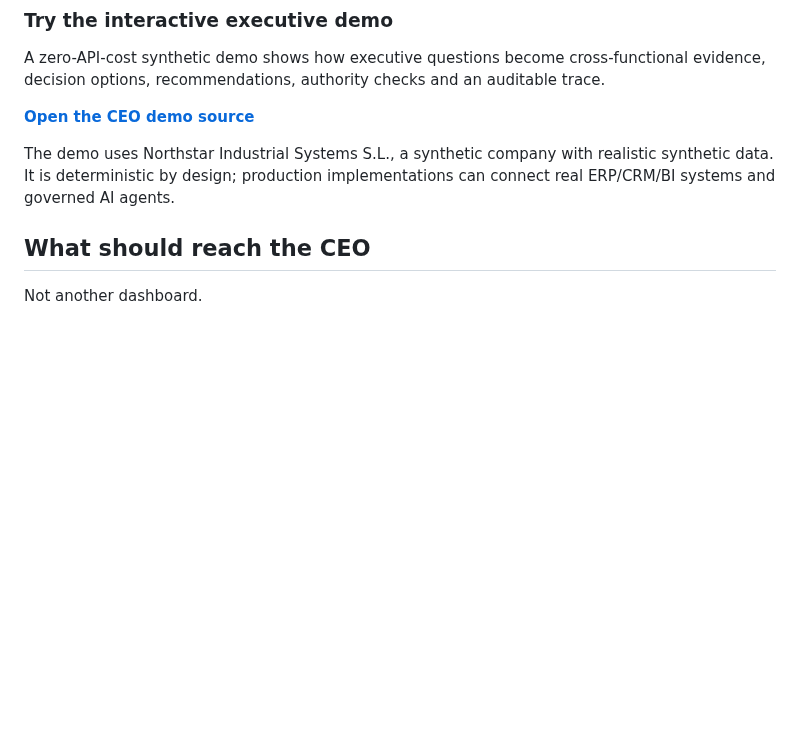
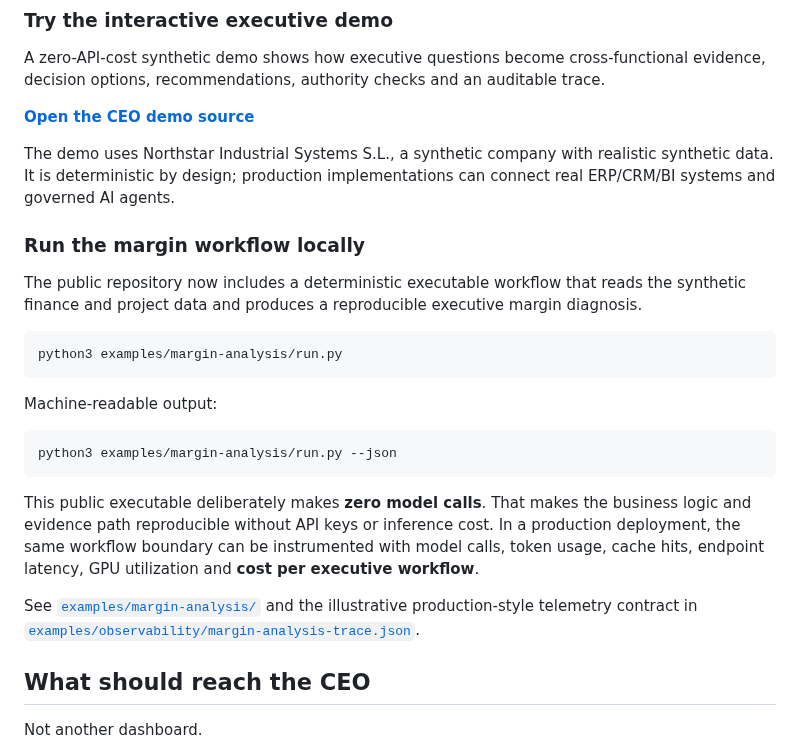
Before and after one commit to rgv3n/AI-Native-CEO-Copilot, a Markdown page: README.md, the part around the change. Drawn GitHub-style; blank space fills up the shorter version.

Commit message:
Document executable margin workflow

````diff
--- a/README.md
+++ b/README.md
@@ -59,6 +59,24 @@ A zero-API-cost synthetic demo shows how executive questions become cross-functi
 **[Open the CEO demo source](demo/index.html)**
 
 The demo uses Northstar Industrial Systems S.L., a synthetic company with realistic synthetic data. It is deterministic by design; production implementations can connect real ERP/CRM/BI systems and governed AI agents.
+
+### Run the margin workflow locally
+
+The public repository now includes a deterministic executable workflow that reads the synthetic finance and project data and produces a reproducible executive margin diagnosis.
+
+```bash
+python3 examples/margin-analysis/run.py
+```
+
+Machine-readable output:
+
+```bash
+python3 examples/margin-analysis/run.py --json
+```
+
+This public executable deliberately makes **zero model calls**. That makes the business logic and evidence path reproducible without API keys or inference cost. In a production deployment, the same workflow boundary can be instrumented with model calls, token usage, cache hits, endpoint latency, GPU utilization and **cost per executive workflow**.
+
+See [`examples/margin-analysis/`](examples/margin-analysis/) and the illustrative production-style telemetry contract in [`examples/observability/margin-analysis-trace.json`](examples/observability/margin-analysis-trace.json).
 
 ## What should reach the CEO
 
````
